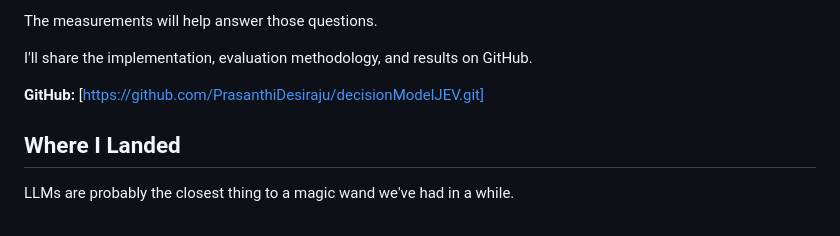
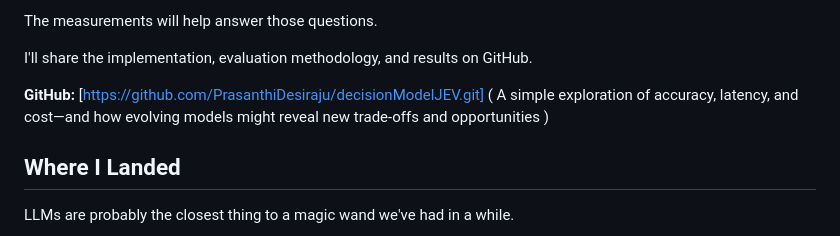
Before and after one commit to PrasanthiDesiraju/decisionModelJEV, a Markdown page: ai_agent_decision_models_article.md, the part around the change. Rendered like a GitHub page.

```diff
--- a/ai_agent_decision_models_article.md
+++ b/ai_agent_decision_models_article.md
@@ -165,7 +165,7 @@ The measurements will help answer those questions.
 
 I'll share the implementation, evaluation methodology, and results on GitHub.
 
-**GitHub:** [https://github.com/PrasanthiDesiraju/decisionModelJEV.git]
+**GitHub:** [https://github.com/PrasanthiDesiraju/decisionModelJEV.git] ( A simple exploration of accuracy, latency, and cost—and how evolving models might reveal new trade-offs and opportunities )
 
 ## Where I Landed
 
```
